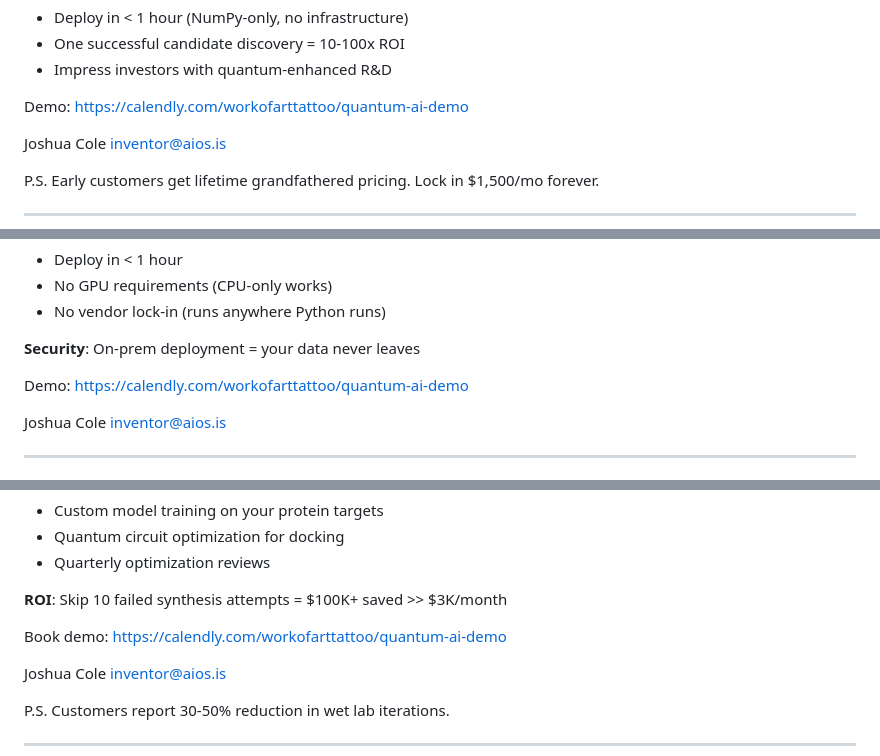
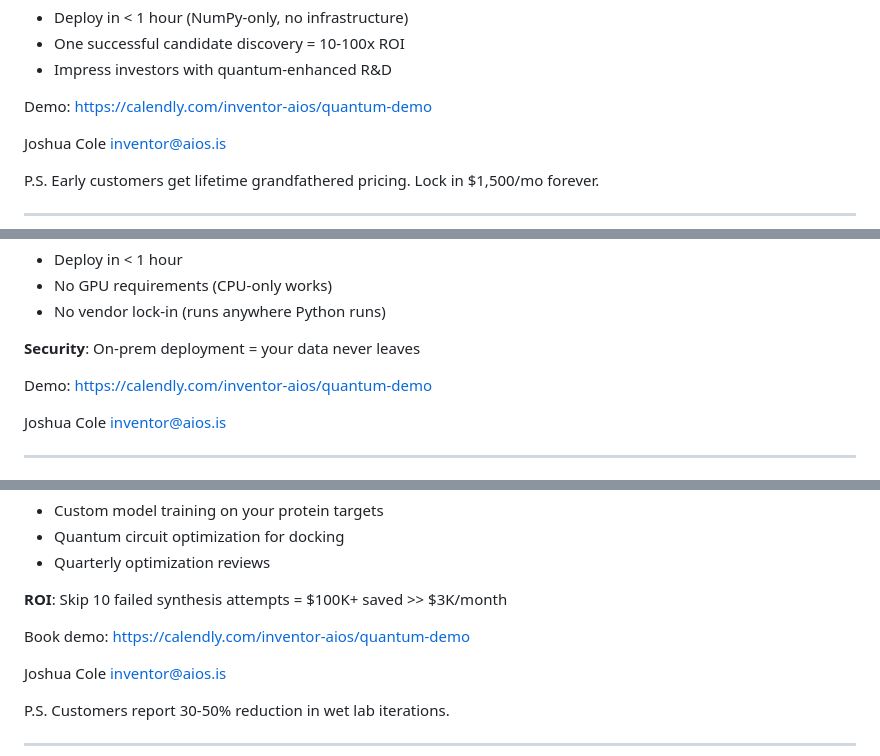
Before and after one commit to Workofarttattoo/consciousness, a Markdown page: COLD_EMAILS_QUANTUM_AI_20_READY.md, 3 parts joined by grey strips. Rendered like a GitHub page.

```diff
--- a/COLD_EMAILS_QUANTUM_AI_20_READY.md
+++ b/COLD_EMAILS_QUANTUM_AI_20_READY.md
@@ -60,7 +60,7 @@ Series A investors want to see compound candidates. Fast.
 - One successful candidate discovery = 10-100x ROI
 - Impress investors with quantum-enhanced R&D
 
-Demo: https://calendly.com/workofarttattoo/quantum-ai-demo
+Demo: https://calendly.com/inventor-aios/quantum-demo
 
 Joshua Cole
 inventor@aios.is
@@ -153,7 +153,7 @@ Sick of quantum platforms requiring specialized hardware?
 
 **Security**: On-prem deployment = your data never leaves
 
-Demo: https://calendly.com/workofarttattoo/quantum-ai-demo
+Demo: https://calendly.com/inventor-aios/quantum-demo
 
 Joshua Cole
 inventor@aios.is
@@ -178,7 +178,7 @@ Synthesizing compounds is expensive. Predict binding affinity first.
 
 **ROI**: Skip 10 failed synthesis attempts = $100K+ saved >> $3K/month
 
-Book demo: https://calendly.com/workofarttattoo/quantum-ai-demo
+Book demo: https://calendly.com/inventor-aios/quantum-demo
 
 Joshua Cole
 inventor@aios.is
```
Also changed, not shown: other parts of COLD_EMAILS_QUANTUM_AI_20_READY.md (+19 -19 lines).
